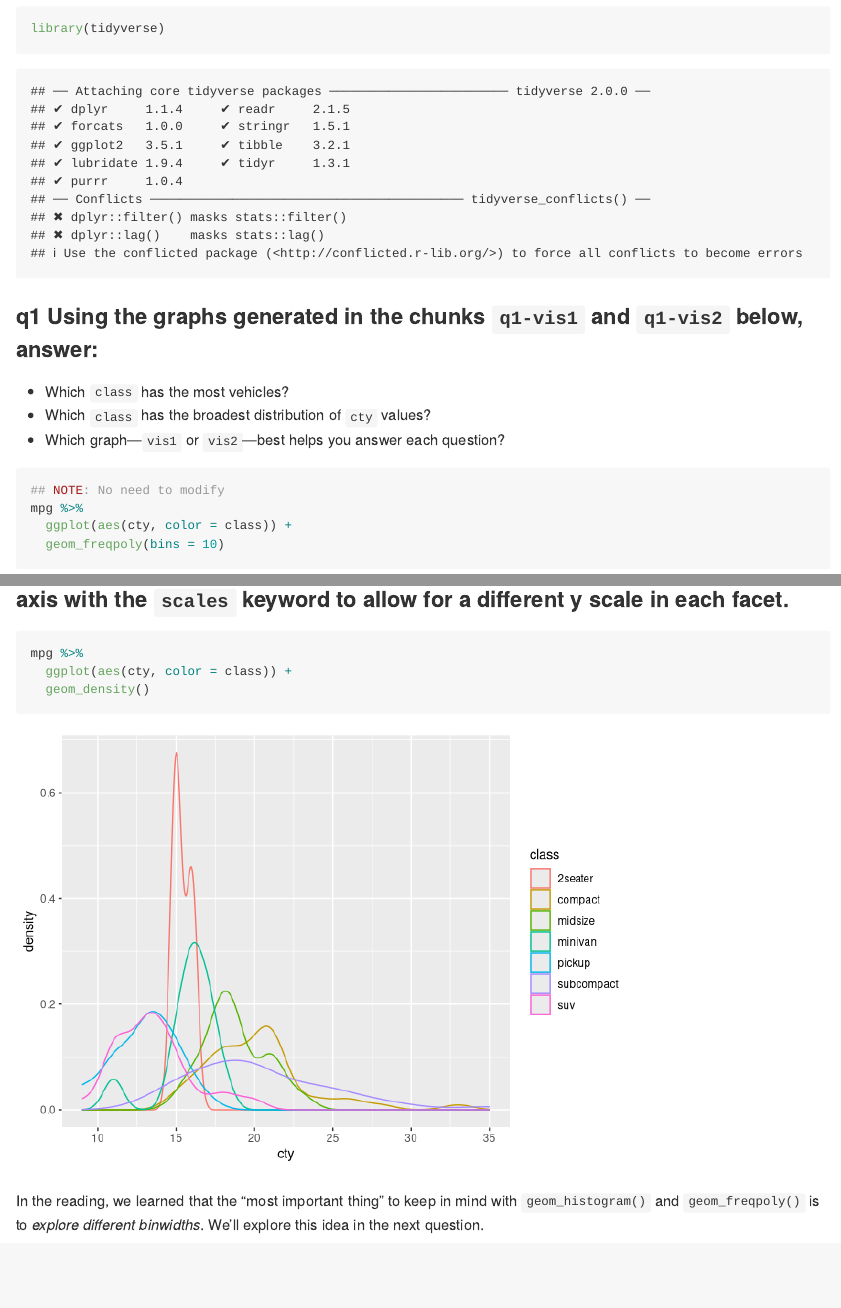
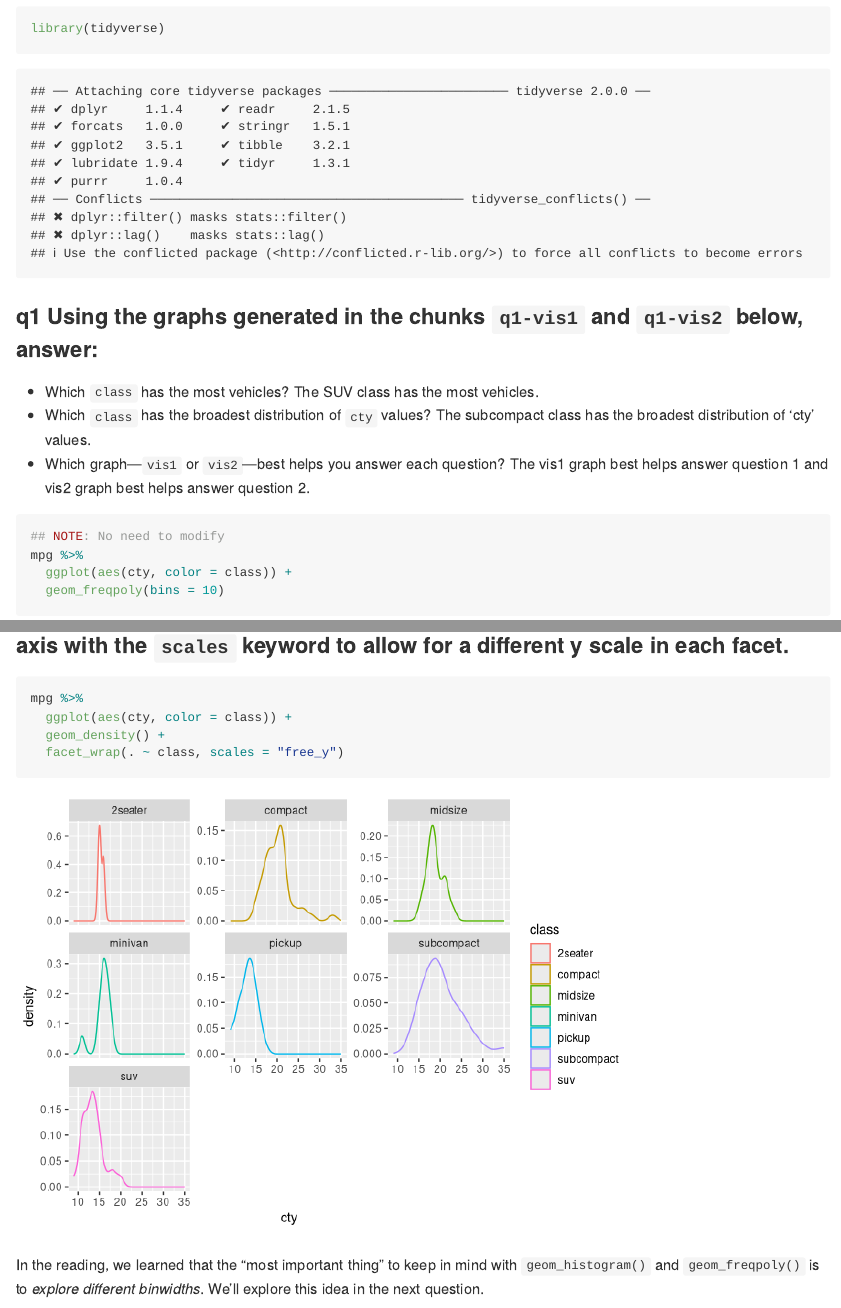
Before and after one commit to lilydao11/data-science-sp2023, an R Markdown document (exercises_sequenced/d11-e-vis02-histograms-assignment.Rmd): the page in a window 1100 px wide, from 340 px down, and a second part further down, joined at a grey line. Rendered offline with R 4.5, knitr and Pandoc, with nearby package versions.

Commit message:
histograms

````diff
--- a/exercises_sequenced/d11-e-vis02-histograms-assignment.Rmd
+++ b/exercises_sequenced/d11-e-vis02-histograms-assignment.Rmd
@@ -28,8 +28,11 @@ library(tidyverse)
 ### __q1__ Using the graphs generated in the chunks `q1-vis1` and `q1-vis2` below, answer:
 
 - Which `class` has the most vehicles?
+The SUV class has the most vehicles.
 - Which `class` has the broadest distribution of `cty` values?
+The subcompact class has the broadest distribution of 'cty' values.
 - Which graph---`vis1` or `vis2`---best helps you answer each question?
+The vis1 graph best helps answer question 1 and vis2 graph best helps answer question 2.
 
 ```{r q1-vis1}
 ## NOTE: No need to modify
@@ -54,7 +57,8 @@ In the previous exercise, we learned how to *facet* a graph. Let's use that part
 ```{r q2-task}
 mpg %>%
   ggplot(aes(cty, color = class)) +
-  geom_density()
+  geom_density() +
+  facet_wrap(. ~ class, scales = "free_y")
 ```
 
 In the reading, we learned that the "most important thing" to keep in mind with `geom_histogram()` and `geom_freqpoly()` is to _explore different binwidths_. We'll explore this idea in the next question.
````
Also changed, not shown: exercises_sequenced/d11-e-vis02-histograms-assignment.Rmd (4 more changed lines).
